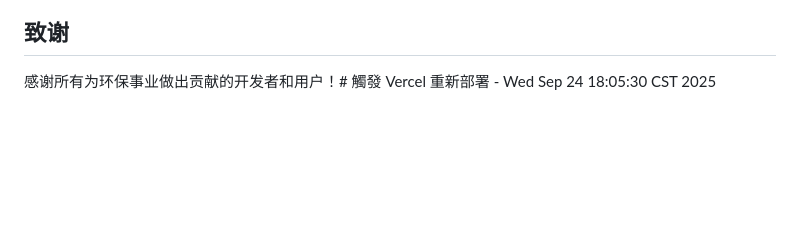
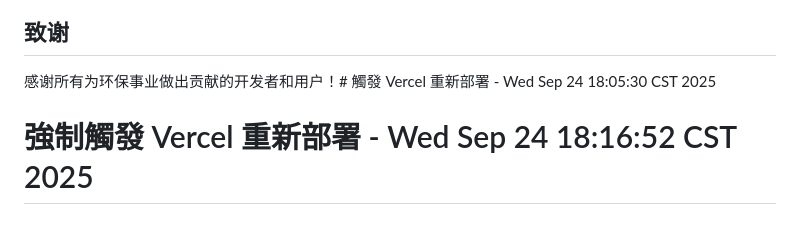
Before and after one commit to BENJOJO1964/eco-carbon-app, a Markdown page: README.md, the part around the change. Rendered like a GitHub page; blank space fills up the shorter version.

Commit message:
force: 強制觸發 Vercel 重新部署 - Wed Sep 24 18:16:58 CST 2025

```diff
--- a/README.md
+++ b/README.md
@@ -173,3 +173,4 @@ flutter build ios --release
 ## 致谢
 
 感谢所有为环保事业做出贡献的开发者和用户！# 觸發 Vercel 重新部署 - Wed Sep 24 18:05:30 CST 2025
+# 強制觸發 Vercel 重新部署 - Wed Sep 24 18:16:52 CST 2025
```
